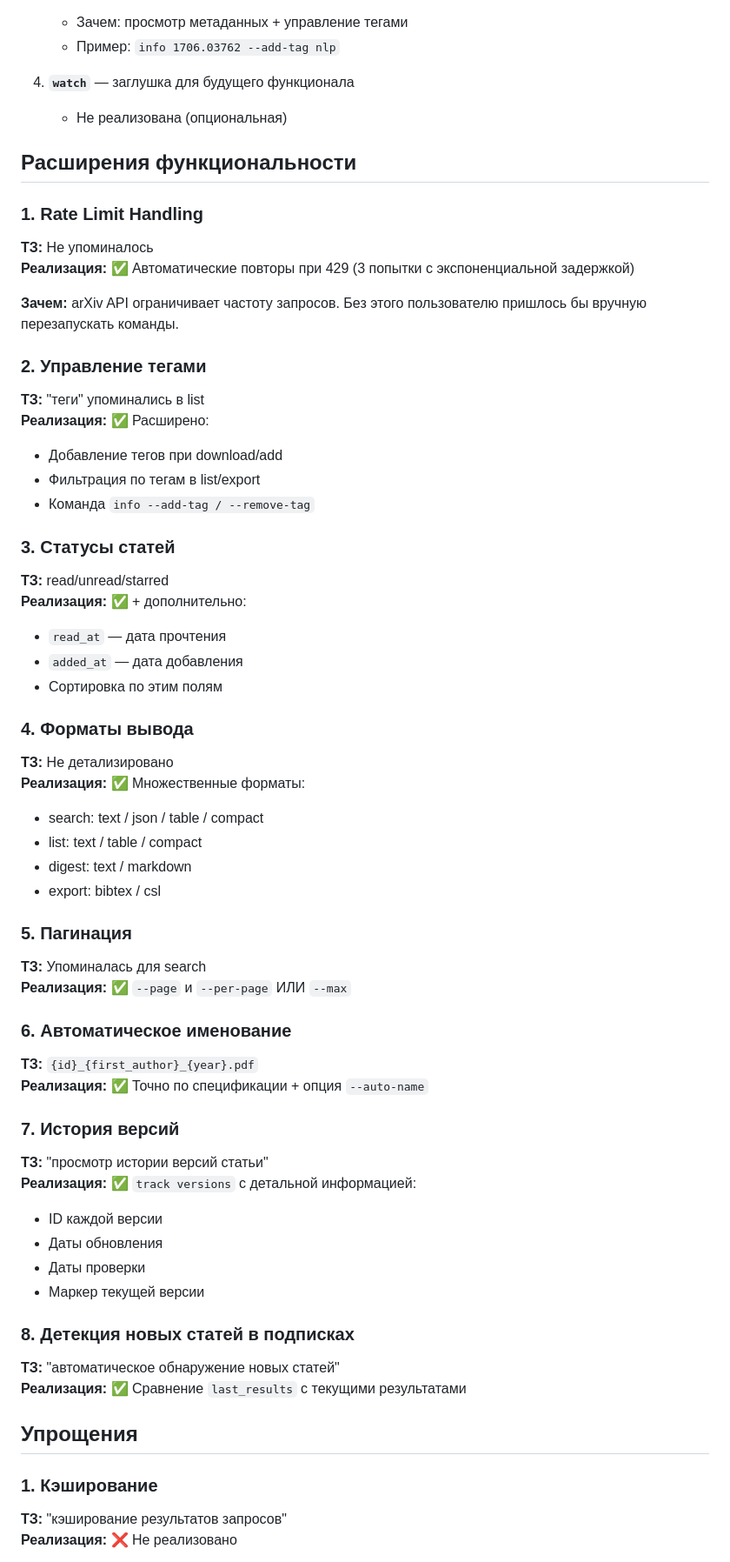
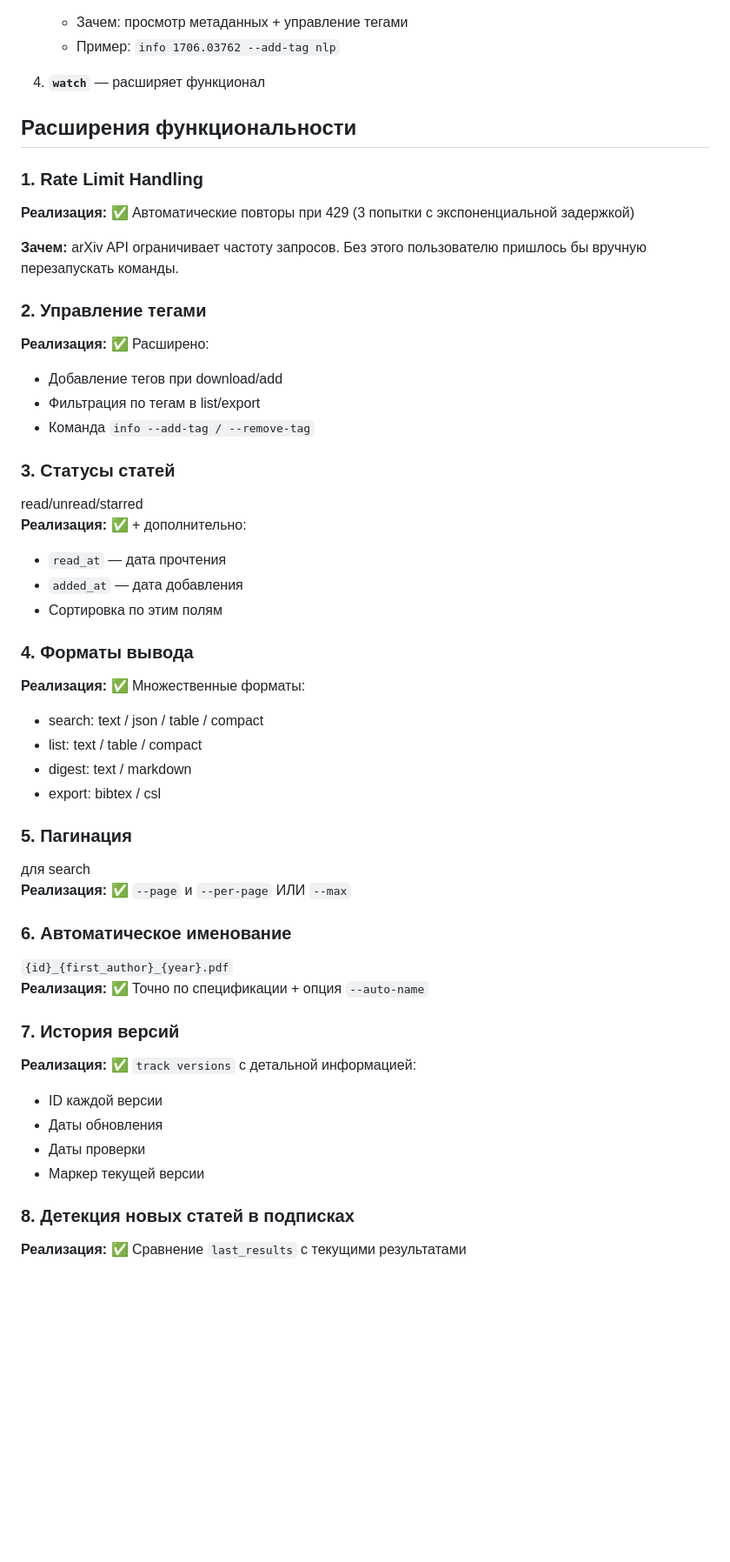
Before and after one commit to vitapova/arxiv-cli, a Markdown page: ver-claude/DIFFERENCES.md, the part around one of its changes. Shown at 87% size. Rendered like a GitHub page; blank space fills up the shorter version.

```diff
--- a/ver-claude/DIFFERENCES.md
+++ b/ver-claude/DIFFERENCES.md
@@ -22,33 +22,29 @@
    - Зачем: просмотр метаданных + управление тегами
    - Пример: `info 1706.03762 --add-tag nlp`
 
-4. **`watch`** — заглушка для будущего функционала
-   - Не реализована (опциональная)
+4. **`watch`** — расширяет функционал
 
 ## Расширения функциональности
 
 ### 1. Rate Limit Handling
-**ТЗ:** Не упоминалось
 **Реализация:** ✅ Автоматические повторы при 429 (3 попытки с экспоненциальной задержкой)
 
 **Зачем:** arXiv API ограничивает частоту запросов. Без этого пользователю пришлось бы вручную перезапускать команды.
 
 ### 2. Управление тегами
-**ТЗ:** "теги" упоминались в list
 **Реализация:** ✅ Расширено:
 - Добавление тегов при download/add
 - Фильтрация по тегам в list/export
 - Команда `info --add-tag / --remove-tag`
 
 ### 3. Статусы статей
-**ТЗ:** read/unread/starred
+read/unread/starred
 **Реализация:** ✅ + дополнительно:
 - `read_at` — дата прочтения
 - `added_at` — дата добавления
 - Сортировка по этим полям
 
 ### 4. Форматы вывода
-**ТЗ:** Не детализировано
 **Реализация:** ✅ Множественные форматы:
 - search: text / json / table / compact
 - list: text / table / compact
@@ -56,15 +52,14 @@
 - export: bibtex / csl
 
 ### 5. Пагинация
-**ТЗ:** Упоминалась для search
+для search
 **Реализация:** ✅ `--page` и `--per-page` ИЛИ `--max`
 
 ### 6. Автоматическое именование
-**ТЗ:** `{id}_{first_author}_{year}.pdf`
+`{id}_{first_author}_{year}.pdf`
 **Реализация:** ✅ Точно по спецификации + опция `--auto-name`
 
 ### 7. История версий
-**ТЗ:** "просмотр истории версий статьи"
 **Реализация:** ✅ `track versions` с детальной информацией:
 - ID каждой версии
 - Даты обновления
@@ -72,12 +67,7 @@
 - Маркер текущей версии
 
 ### 8. Детекция новых статей в подписках
-**ТЗ:** "автоматическое обнаружение новых статей"
 **Реализация:** ✅ Сравнение `last_results` с текущими результатами
 
-## Упрощения
 
-### 1. Кэширование
-**ТЗ:** "кэширование результатов запросов"
-**Реализация:** ❌ Не реализовано
 
```
Also changed, not shown: other parts of ver-claude/DIFFERENCES.md (+1 -42 lines).
